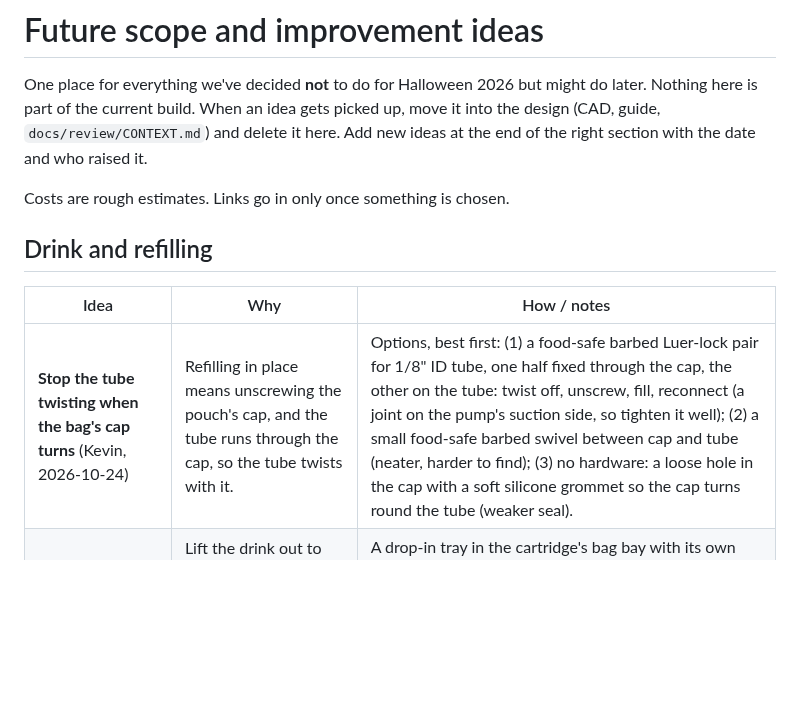
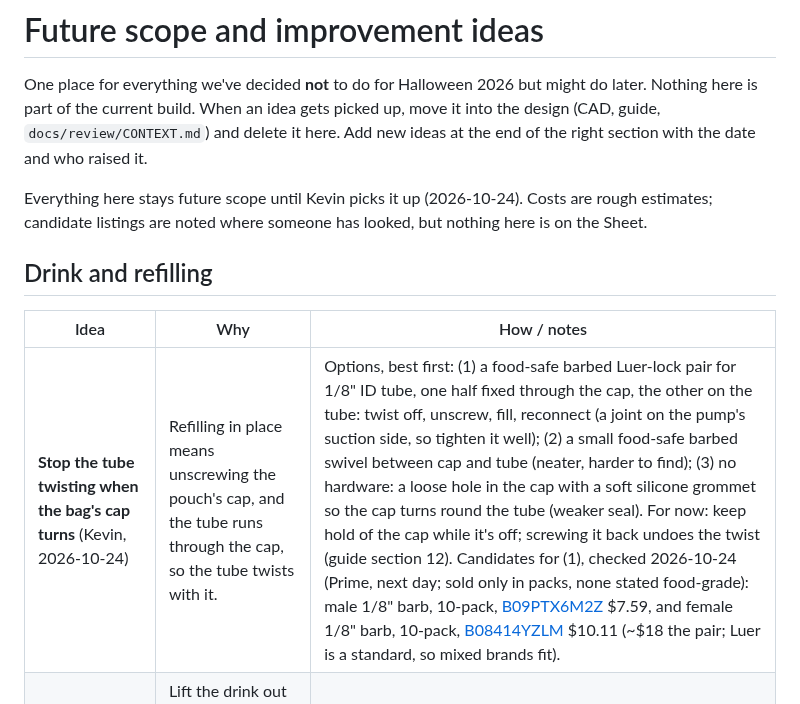
Before and after one commit to TheRageKage12/drunk-lantern-power-battery, a Markdown page: docs/FUTURE.md, the part around the change. Drawn GitHub-style; blank space fills up the shorter version.

Commit message:
FUTURE.md: everything stays future scope; note the Luer-lock candidates
Co-Authored-By: Claude Opus 5.5 <noreply@anthropic.com>
Claude-Session: https://claude.ai/code/session_01RA7Cpt4fWuKXDa6DwBe3et

```diff
--- a/docs/FUTURE.md
+++ b/docs/FUTURE.md
@@ -4,13 +4,14 @@ One place for everything we've decided **not** to do for Halloween 2026 but migh
 the current build. When an idea gets picked up, move it into the design (CAD, guide, `docs/review/CONTEXT.md`) and
 delete it here. Add new ideas at the end of the right section with the date and who raised it.
 
-Costs are rough estimates. Links go in only once something is chosen.
+Everything here stays future scope until Kevin picks it up (2026-10-24). Costs are rough estimates; candidate
+listings are noted where someone has looked, but nothing here is on the Sheet.
 
 ## Drink and refilling
 
 | Idea | Why | How / notes |
 |---|---|---|
-| **Stop the tube twisting when the bag's cap turns** (Kevin, 2026-10-24) | Refilling in place means unscrewing the pouch's cap, and the tube runs through the cap, so the tube twists with it. | Options, best first: (1) a food-safe barbed Luer-lock pair for 1/8" ID tube, one half fixed through the cap, the other on the tube: twist off, unscrew, fill, reconnect (a joint on the pump's suction side, so tighten it well); (2) a small food-safe barbed swivel between cap and tube (neater, harder to find); (3) no hardware: a loose hole in the cap with a soft silicone grommet so the cap turns round the tube (weaker seal). |
+| **Stop the tube twisting when the bag's cap turns** (Kevin, 2026-10-24) | Refilling in place means unscrewing the pouch's cap, and the tube runs through the cap, so the tube twists with it. | Options, best first: (1) a food-safe barbed Luer-lock pair for 1/8" ID tube, one half fixed through the cap, the other on the tube: twist off, unscrew, fill, reconnect (a joint on the pump's suction side, so tighten it well); (2) a small food-safe barbed swivel between cap and tube (neater, harder to find); (3) no hardware: a loose hole in the cap with a soft silicone grommet so the cap turns round the tube (weaker seal). For now: keep hold of the cap while it's off; screwing it back undoes the twist (guide section 12). Candidates for (1), checked 2026-10-24 (Prime, next day; sold only in packs, none stated food-grade): male 1/8" barb, 10-pack, [B09PTX6M2Z](https://www.amazon.com/dp/B09PTX6M2Z) $7.59, and female 1/8" barb, 10-pack, [B08414YZLM](https://www.amazon.com/dp/B08414YZLM) $10.11 (~$18 the pair; Luer is a standard, so mixed brands fit). |
 | **Removable fill bin** (Kevin, 2026-10-24) | Lift the drink out to refill at the sink, then drop it back in, without touching the bag's shape in the bay. | A drop-in tray in the cartridge's bag bay with its own clip-on lid holding the bag; pairs with the quick-disconnect above. CAD: a new part in `parts/base.py` inside today's bay, keeping the draining floor, well and clip. |
 | **A fill hole in the bag cover over the spout** (2026-10-24) | Filling in place with the cover on would let the bag take the bay's full shape (today the cover comes off to reach the spout). | A capped opening in `bag_cover` over the well corner, big enough for the cap and a funnel. |
 | **Seal the bag in more tightly** (Kevin, 2026-10-24) | So the bag fills to the bay's full shape and can't shift or bulge past the cover. | A snug lid on the fill bin above, or a tighter `bag_cover` (a lip all round, a latch instead of just resting). |
```
